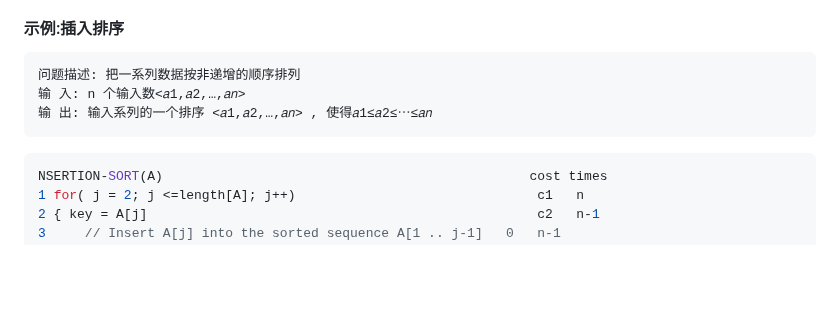
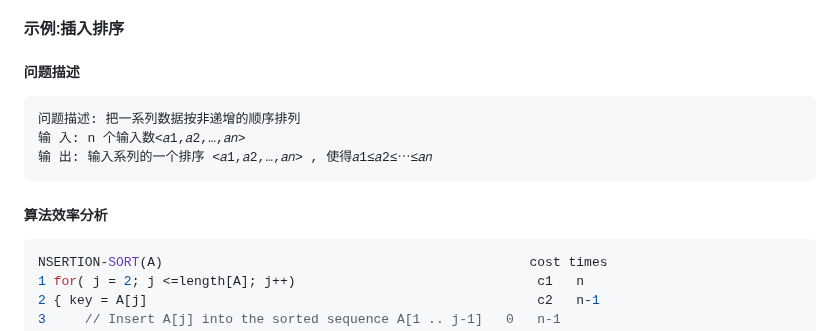
Before and after one commit to forget-eve/Algorithm-design-analysis, a Markdown page: README.md, the part around the change. GitHub-like rendering; blank space fills up the shorter version.

````diff
--- a/README.md
+++ b/README.md
@@ -117,11 +117,13 @@ K --> L[算法的执行过程可应用于所有同类问题求解,不是仅适
   - [x] 增长率或增长量级。只考虑公式中的最高项，忽略最高项系数和低阶项。
 
 #### 示例:插入排序
+##### 问题描述
 ```
 问题描述: 把一系列数据按非递增的顺序排列
 输 入: n 个输入数<𝑎1,𝑎2,…,𝑎𝑛>
 输 出: 输入系列的一个排序 <𝑎1,𝑎2,…,𝑎𝑛> , 使得𝑎1≤𝑎2≤⋯≤𝑎𝑛
 ```
+##### 算法效率分析
 ```C
 NSERTION-SORT(A)                                               cost times
 1 for( j = 2; j <=length[A]; j++)                               c1   n
````
